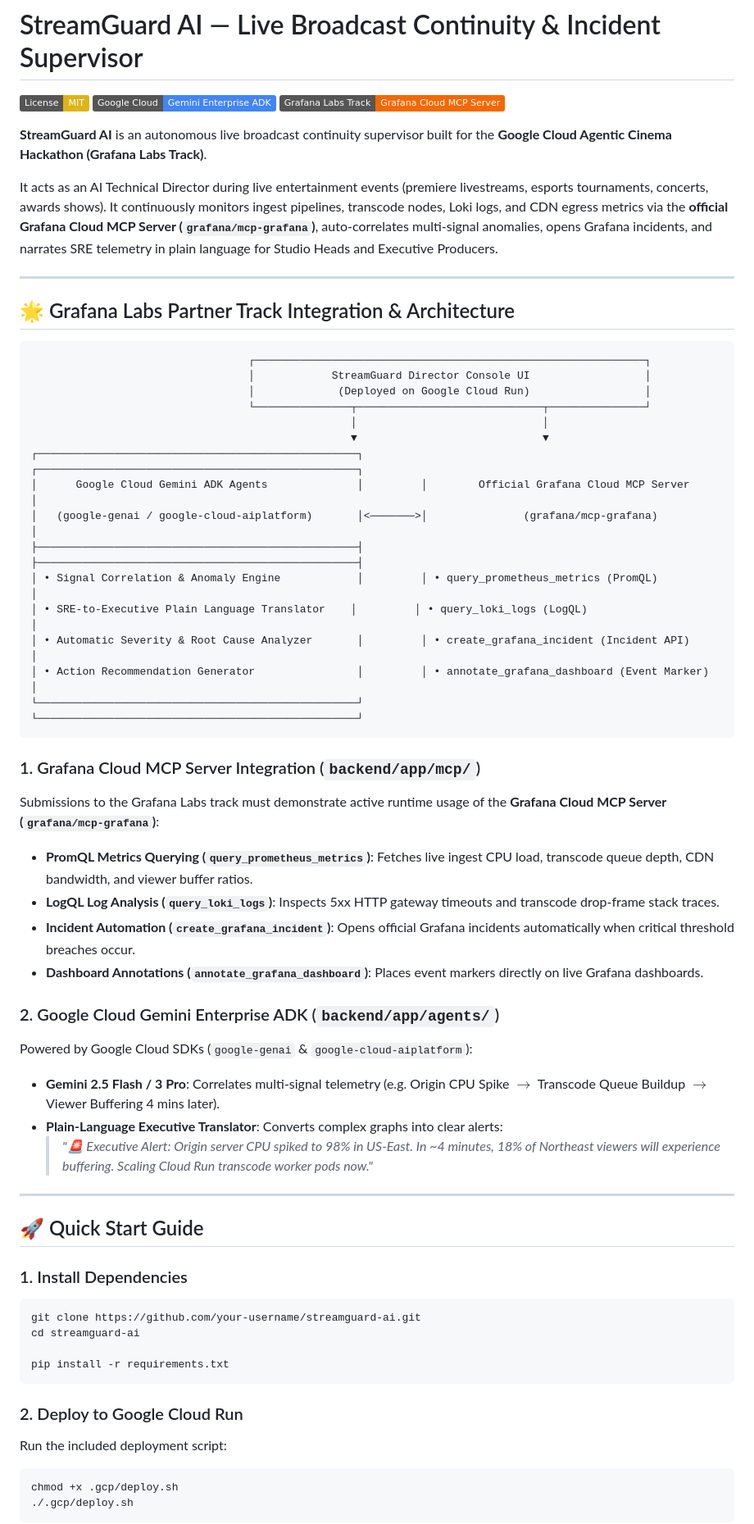
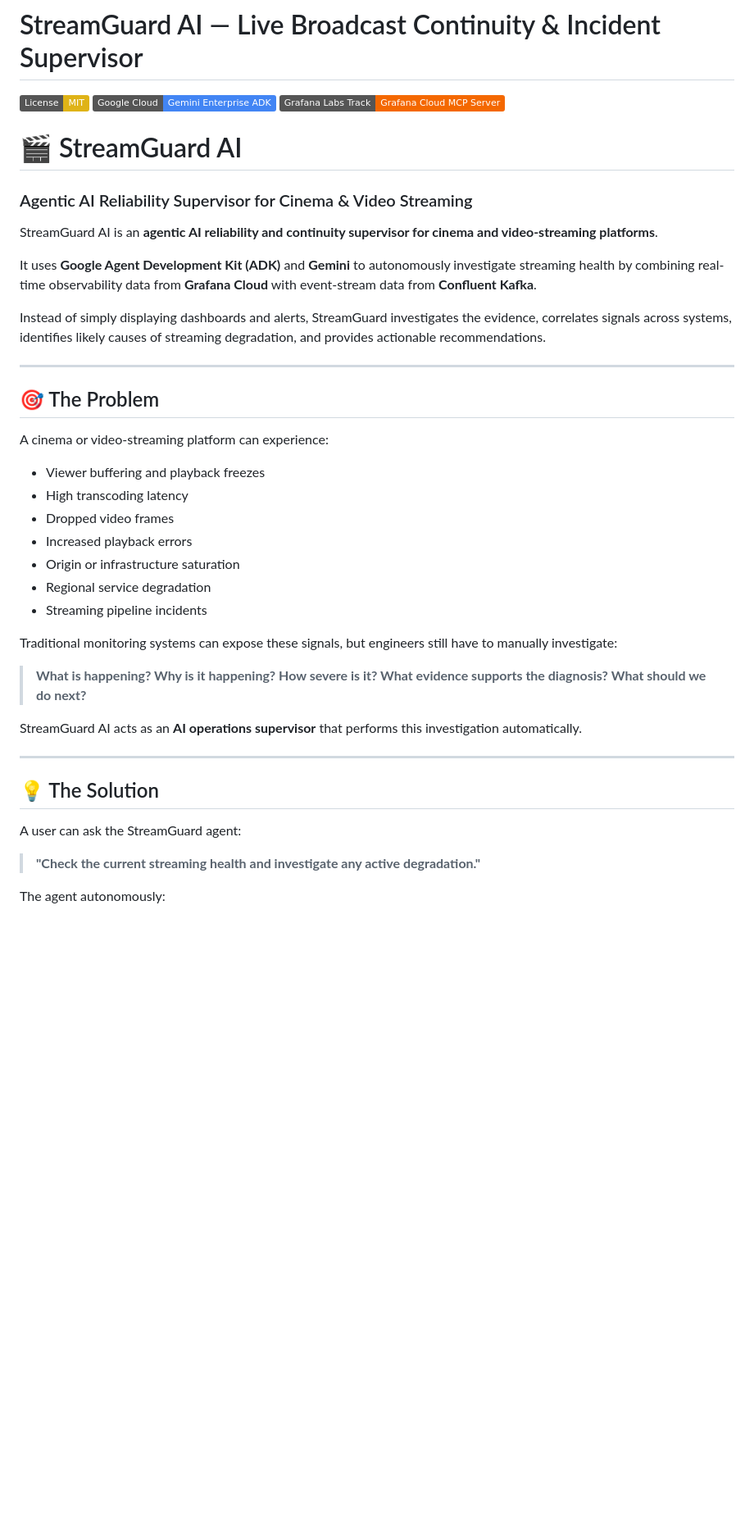
Before and after one commit to Shrushti72/StreamGuard-AI, a Markdown page: README.md, the part around one of its changes. Shown at 82% size. Drawn GitHub-style; badges without logos; blank space fills up the shorter version.

````diff
--- a/README.md
+++ b/README.md
@@ -4,61 +4,43 @@
 [![Google Cloud](https://img.shields.io/badge/Google_Cloud-Gemini_Enterprise_ADK-4285F4?logo=google-cloud)](https://cloud.google.com/vertex-ai)
 [![Grafana Labs Track](https://img.shields.io/badge/Grafana_Labs_Track-Grafana_Cloud_MCP_Server-F46800?logo=grafana)](https://grafana.com/)
 
-**StreamGuard AI** is an autonomous live broadcast continuity supervisor built for the **Google Cloud Agentic Cinema Hackathon (Grafana Labs Track)**.
+# 🎬 StreamGuard AI
 
-It acts as an AI Technical Director during live entertainment events (premiere livestreams, esports tournaments, concerts, awards shows). It continuously monitors ingest pipelines, transcode nodes, Loki logs, and CDN egress metrics via the **official Grafana Cloud MCP Server (`grafana/mcp-grafana`)**, auto-correlates multi-signal anomalies, opens Grafana incidents, and narrates SRE telemetry in plain language for Studio Heads and Executive Producers.
+### Agentic AI Reliability Supervisor for Cinema & Video Streaming
+
+StreamGuard AI is an **agentic AI reliability and continuity supervisor for cinema and video-streaming platforms**.
+
+It uses **Google Agent Development Kit (ADK)** and **Gemini** to autonomously investigate streaming health by combining real-time observability data from **Grafana Cloud** with event-stream data from **Confluent Kafka**.
+
+Instead of simply displaying dashboards and alerts, StreamGuard investigates the evidence, correlates signals across systems, identifies likely causes of streaming degradation, and provides actionable recommendations.
 
 ---
 
-## 🌟 Grafana Labs Partner Track Integration & Architecture
+## 🎯 The Problem
 
-```
-                                  ┌─────────────────────────────────────────────────────────────┐
-                                  │            StreamGuard Director Console UI                  │
-                                  │             (Deployed on Google Cloud Run)                  │
-                                  └───────────────┬─────────────────────────────┬───────────────┘
-                                                  │                             │
-                                                  ▼                             ▼
-┌──────────────────────────────────────────────────┐         ┌──────────────────────────────────────────────────┐
-│      Google Cloud Gemini ADK Agents              │         │        Official Grafana Cloud MCP Server         │
-│   (google-genai / google-cloud-aiplatform)       │<───────>│               (grafana/mcp-grafana)              │
-├──────────────────────────────────────────────────┤         ├──────────────────────────────────────────────────┤
-│ • Signal Correlation & Anomaly Engine            │         │ • query_prometheus_metrics (PromQL)              │
-│ • SRE-to-Executive Plain Language Translator    │         │ • query_loki_logs (LogQL)                        │
-│ • Automatic Severity & Root Cause Analyzer       │         │ • create_grafana_incident (Incident API)         │
-│ • Action Recommendation Generator                │         │ • annotate_grafana_dashboard (Event Marker)      │
-└──────────────────────────────────────────────────┘         └──────────────────────────────────────────────────┘
-```
+A cinema or video-streaming platform can experience:
 
-### 1. Grafana Cloud MCP Server Integration (`backend/app/mcp/`)
-Submissions to the Grafana Labs track must demonstrate active runtime usage of the **Grafana Cloud MCP Server (`grafana/mcp-grafana`)**:
-- **PromQL Metrics Querying (`query_prometheus_metrics`)**: Fetches live ingest CPU load, transcode queue depth, CDN bandwidth, and viewer buffer ratios.
-- **LogQL Log Analysis (`query_loki_logs`)**: Inspects 5xx HTTP gateway timeouts and transcode drop-frame stack traces.
-- **Incident Automation (`create_grafana_incident`)**: Opens official Grafana incidents automatically when critical threshold breaches occur.
-- **Dashboard Annotations (`annotate_grafana_dashboard`)**: Places event markers directly on live Grafana dashboards.
+* Viewer buffering and playback freezes
+* High transcoding latency
+* Dropped video frames
+* Increased playback errors
+* Origin or infrastructure saturation
+* Regional service degradation
+* Streaming pipeline incidents
 
-### 2. Google Cloud Gemini Enterprise ADK (`backend/app/agents/`)
-Powered by Google Cloud SDKs (`google-genai` & `google-cloud-aiplatform`):
-- **Gemini 2.5 Flash / 3 Pro**: Correlates multi-signal telemetry (e.g. Origin CPU Spike $\rightarrow$ Transcode Queue Buildup $\rightarrow$ Viewer Buffering 4 mins later).
-- **Plain-Language Executive Translator**: Converts complex graphs into clear alerts:
-  > *"🚨 Executive Alert: Origin server CPU spiked to 98% in US-East. In ~4 minutes, 18% of Northeast viewers will experience buffering. Scaling Cloud Run transcode worker pods now."*
+Traditional monitoring systems can expose these signals, but engineers still have to manually investigate:
+
+> **What is happening? Why is it happening? How severe is it? What evidence supports the diagnosis? What should we do next?**
+
+StreamGuard AI acts as an **AI operations supervisor** that performs this investigation automatically.
 
 ---
 
-## 🚀 Quick Start Guide
+## 💡 The Solution
 
-### 1. Install Dependencies
-```bash
-git clone https://github.com/your-username/streamguard-ai.git
-cd streamguard-ai
+A user can ask the StreamGuard agent:
 
-pip install -r requirements.txt
-```
+> **"Check the current streaming health and investigate any active degradation."**
 
-### 2. Deploy to Google Cloud Run
-Run the included deployment script:
-```bash
-chmod +x .gcp/deploy.sh
-./.gcp/deploy.sh
-```
+The agent autonomously:
 
````
Also changed, not shown: other parts of README.md (+311 -10 lines).
